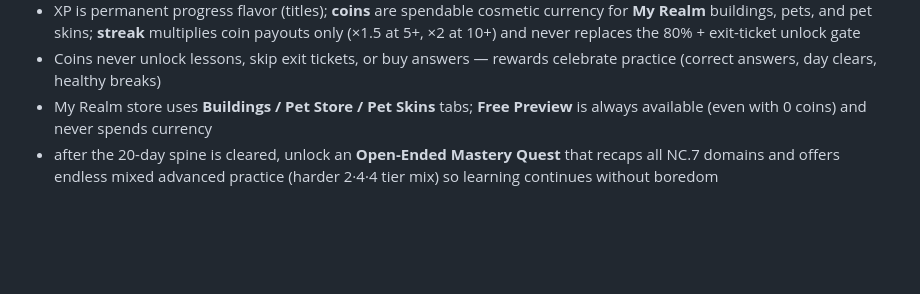
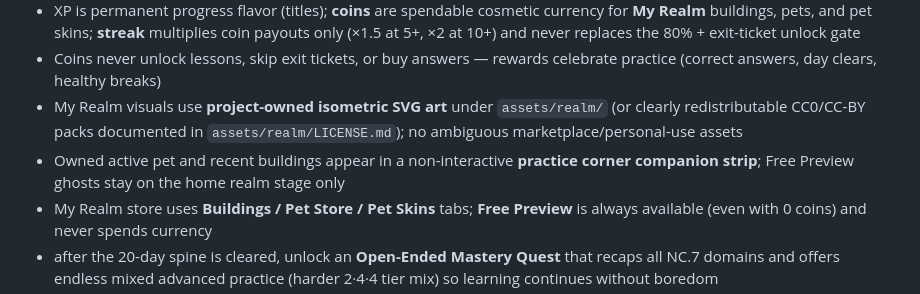
Before and after one commit to gymkathirza/MathQuest7, a Markdown page: docs/MEMORY.md, the part around the change. Rendered like a GitHub page; blank space fills up the shorter version.

Commit message:
Record durable My Realm art and companion strip decisions.
Co-authored-by: Cursor <cursoragent@cursor.com>

```diff
--- a/docs/MEMORY.md
+++ b/docs/MEMORY.md
@@ -38,6 +38,8 @@ The experience should:
 - Open-ended mastery (Day 21+) keeps a separate **per-calendar-day active practice log** (`masteryPracticeByDay`): each visit’s stopwatch resets when the student starts mastery practice, but daily totals accumulate; away/break time is excluded; Parent/Admin sees a Day 21+ table; the student header shows yesterday + today so far. The existing 20-minute healthy-break / 20–20–20 rule still applies to overall active practice
 - XP is permanent progress flavor (titles); **coins** are spendable cosmetic currency for **My Realm** buildings, pets, and pet skins; **streak** multiplies coin payouts only (×1.5 at 5+, ×2 at 10+) and never replaces the 80% + exit-ticket unlock gate
 - Coins never unlock lessons, skip exit tickets, or buy answers — rewards celebrate practice (correct answers, day clears, healthy breaks)
+- My Realm visuals use **project-owned isometric SVG art** under `assets/realm/` (or clearly redistributable CC0/CC-BY packs documented in `assets/realm/LICENSE.md`); no ambiguous marketplace/personal-use assets
+- Owned active pet and recent buildings appear in a non-interactive **practice corner companion strip**; Free Preview ghosts stay on the home realm stage only
 - My Realm store uses **Buildings / Pet Store / Pet Skins** tabs; **Free Preview** is always available (even with 0 coins) and never spends currency
 - after the 20-day spine is cleared, unlock an **Open-Ended Mastery Quest** that recaps all NC.7 domains and offers endless mixed advanced practice (harder 2·4·4 tier mix) so learning continues without boredom
 - Parent/Admin may set a separate **mastery replay target** (10/20/40/unlimited) controlling how much practice is expected when revisiting completed days or the open-ended quest; this does not replace the first-time Exit Ticket practice target
```
